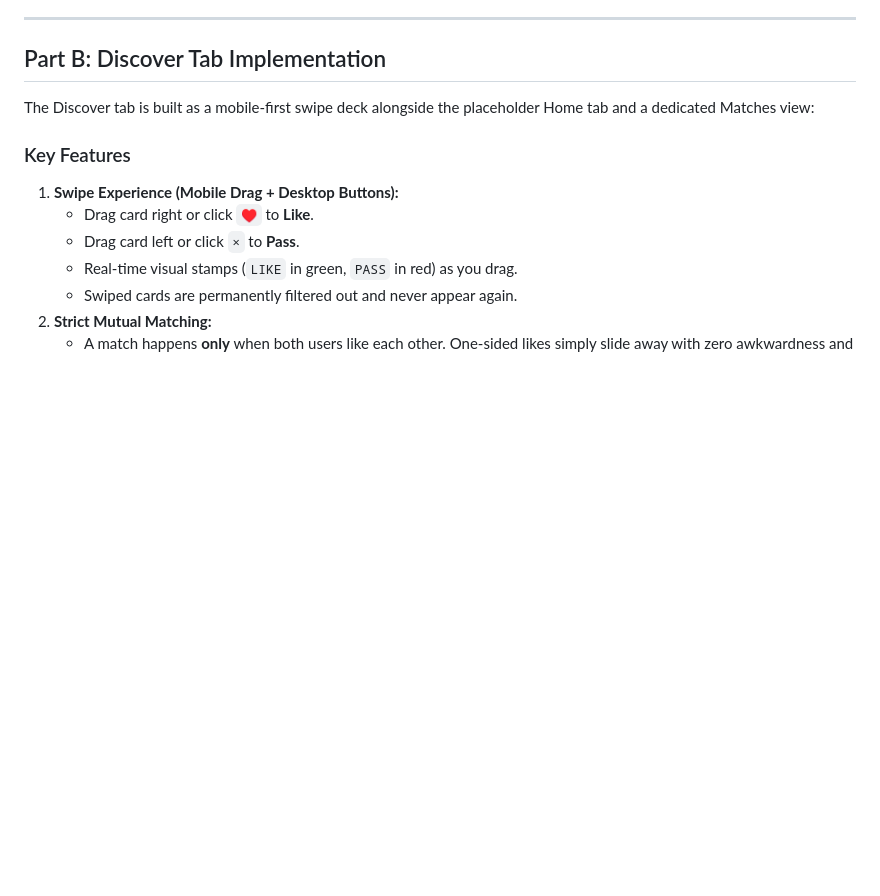
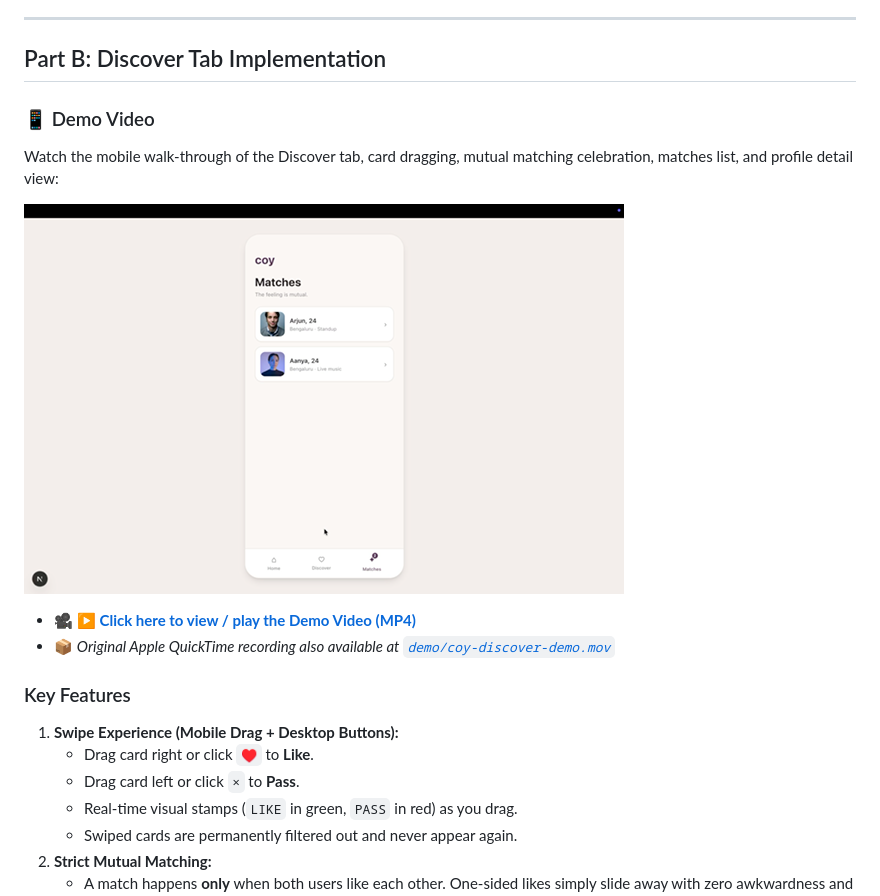
Before and after one commit to Arpitm544/coy-, a Markdown page: README.md, the part around the change. Drawn GitHub-style; pictures changed too: demo/coy-discover-thumbnail.png (added); blank space fills up the shorter version.

Commit message:
docs: add Part B demo video and preview to README

```diff
--- a/README.md
+++ b/README.md
@@ -34,7 +34,13 @@ The comprehensive live app teardown and feature suggestions are documented in:
 
 ## Part B: Discover Tab Implementation
 
-The Discover tab is built as a mobile-first swipe deck alongside the placeholder Home tab and a dedicated Matches view:
+### 📱 Demo Video
+Watch the mobile walk-through of the Discover tab, card dragging, mutual matching celebration, matches list, and profile detail view:
+
+[![Watch Part B Demo Video](./demo/coy-discover-thumbnail.png)](./demo/coy-discover-demo.mp4)
+
+* 🎥 **[▶ Click here to view / play the Demo Video (MP4)](./demo/coy-discover-demo.mp4)**
+* 📦 *Original Apple QuickTime recording also available at [`demo/coy-discover-demo.mov`](./demo/coy-discover-demo.mov)*
 
 ### Key Features
 1. **Swipe Experience (Mobile Drag + Desktop Buttons):**
```
Also changed, not shown: 2 other files.
